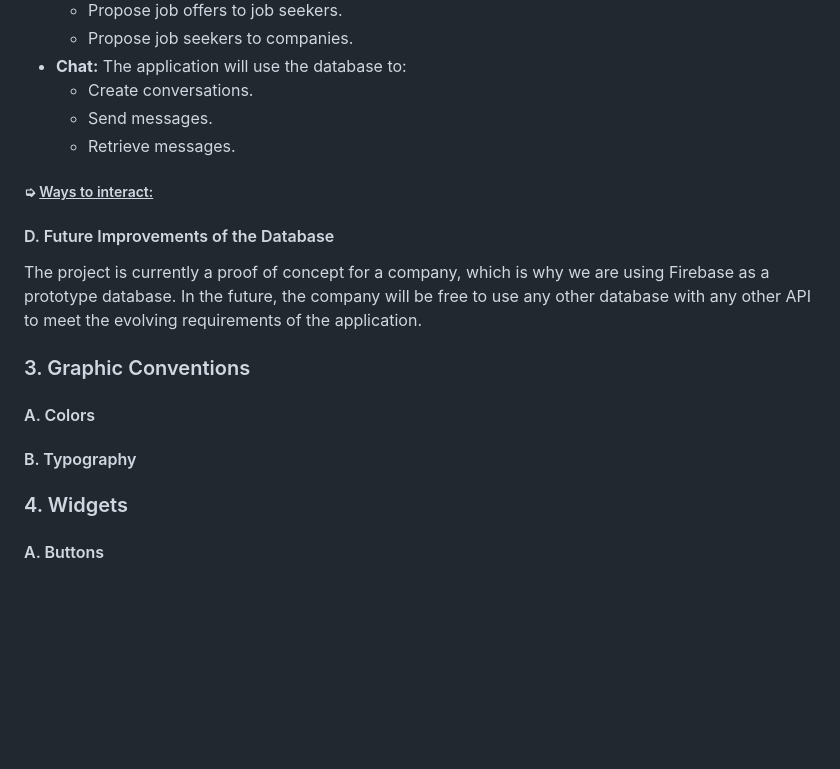
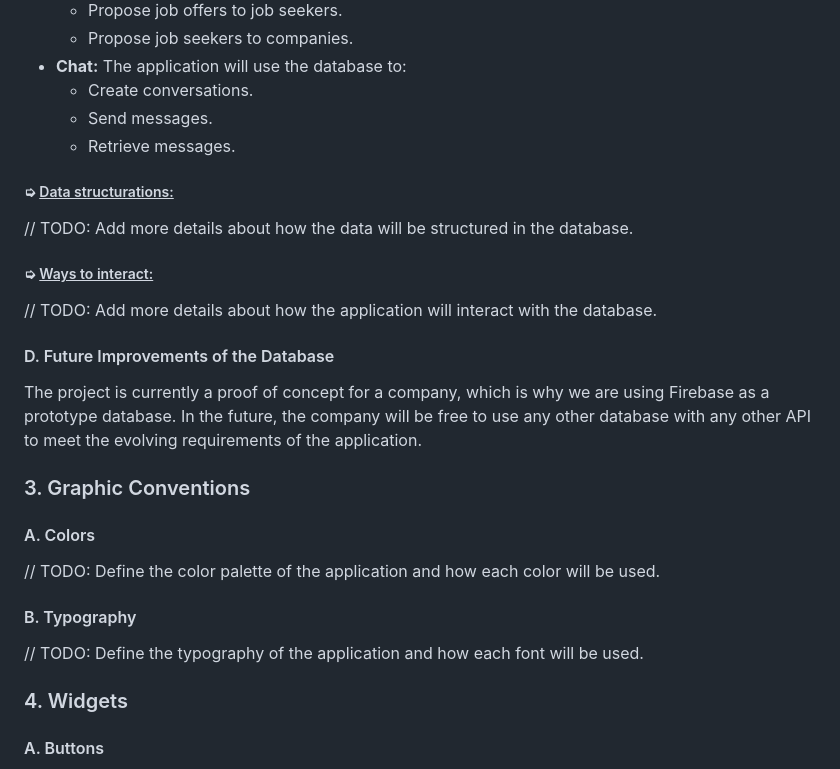
Before and after one commit to algosup/2023-2024-project-5-flutter-team-3, a Markdown page: Documents/TechnicalSpecification/TechnicalSpecification.md, the part around the change printed below. GitHub-like rendering; blank space fills up the shorter version.

```diff
--- a/Documents/TechnicalSpecification/TechnicalSpecification.md
+++ b/Documents/TechnicalSpecification/TechnicalSpecification.md
@@ -502,9 +513,12 @@ The application will interact with the database at the following moments:
   - Send messages.
   - Retrieve messages.
 
+##### ➭ <ins>Data structurations:</ins>
+// TODO: Add more details about how the data will be structured in the database.
+
 ##### ➭ <ins>Ways to interact:</ins>
 
-
+// TODO: Add more details about how the application will interact with the database.
 
 #### D. Future Improvements of the Database
 The project is currently a proof of concept for a company, which is why we are using Firebase as a prototype database. In the future, the company will be free to use any other database with any other API to meet the evolving requirements of the application.
@@ -513,10 +527,13 @@ The project is currently a proof of concept for a company, which is why we are u
 ### 3. Graphic Conventions
 
 #### A. Colors
+// TODO: Define the color palette of the application and how each color will be used.
 
 #### B. Typography
+// TODO: Define the typography of the application and how each font will be used.
 
 ### 4. Widgets
+
 
 #### A. Buttons
 - Text Buttons
```
Also changed, not shown: other parts of Documents/TechnicalSpecification/TechnicalSpecification.md (+31 -20 lines).
